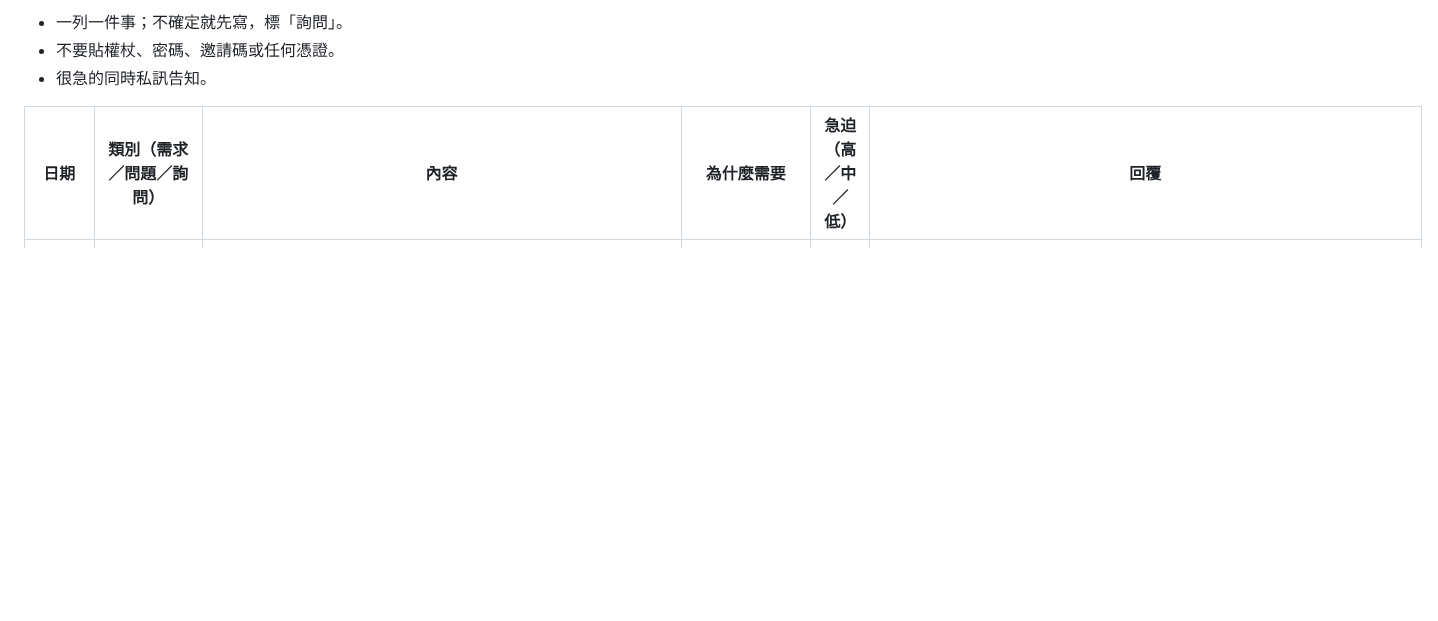
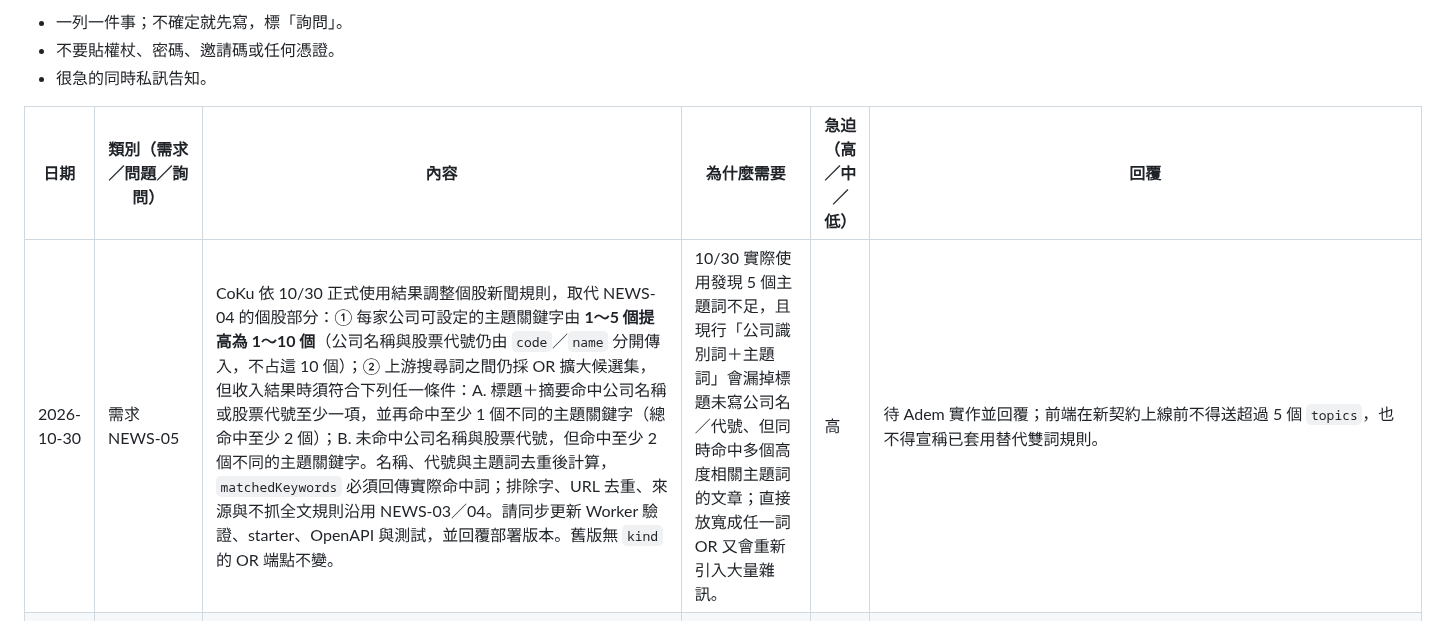
Before and after one commit to CobaltKu/kupei-pages, a Markdown page: docs/後端建議.md, the part around the change. Drawn GitHub-style; blank space fills up the shorter version.

Commit message:
docs: request NEWS-05 stock matching update

```diff
--- a/docs/後端建議.md
+++ b/docs/後端建議.md
@@ -9,6 +9,7 @@
 
 | 日期 | 類別（需求／問題／詢問） | 內容 | 為什麼需要 | 急迫（高／中／低） | 回覆 |
 | --- | --- | --- | --- | --- | --- |
+| 2026-10-30 | 需求 NEWS-05 | CoKu 依 10/30 正式使用結果調整個股新聞規則，取代 NEWS-04 的個股部分：① 每家公司可設定的主題關鍵字由 **1～5 個提高為 1～10 個**（公司名稱與股票代號仍由 `code`／`name` 分開傳入，不占這 10 個）；② 上游搜尋詞之間仍採 OR 擴大候選集，但收入結果時須符合下列任一條件：A. 標題＋摘要命中公司名稱或股票代號至少一項，並再命中至少 1 個不同的主題關鍵字（總命中至少 2 個）；B. 未命中公司名稱與股票代號，但命中至少 2 個不同的主題關鍵字。名稱、代號與主題詞去重後計算，`matchedKeywords` 必須回傳實際命中詞；排除字、URL 去重、來源與不抓全文規則沿用 NEWS-03／04。請同步更新 Worker 驗證、starter、OpenAPI 與測試，並回覆部署版本。舊版無 `kind` 的 OR 端點不變。 | 10/30 實際使用發現 5 個主題詞不足，且現行「公司識別詞＋主題詞」會漏掉標題未寫公司名／代號、但同時命中多個高度相關主題詞的文章；直接放寬成任一詞 OR 又會重新引入大量雜訊。 | 高 | 待 Adem 實作並回覆；前端在新契約上線前不得送超過 5 個 `topics`，也不得宣稱已套用替代雙詞規則。 |
 | 2026-10-29 | 問題 MARKET-05 | CoKu 於 10/29 收盤後執行 G-05 實測：重新整理後前端已離開 FinMind 盤中模式，但 `/api/market/latest` 的資料仍停在 10/28，因而顯示前一交易日收盤價。請先回覆實測時段的 `/api/market/latest` `dates`／`source`、`/api/market/status` `runs`，以及 10/29 上市、上櫃每日收盤工作的執行結果。修正契約：13:30 後、正式收盤資料尚未完成時，不得把前一交易日收盤價無提示地當成當日收盤價；建議暫時保留最後一筆已驗證的當日 FinMind 快照（或建立 closing-pending 快照），明確標示「10/29 FinMind 收盤快照／正式收盤待更新」，待 `/api/market/latest` 日期推進到當日後再原子切換成正式收盤。若 14:50／14:55 排程失敗，須顯示延遲／舊資料並留下告警。FinMind token 與原始資料不得進入前端、公開產物或日誌。請補 13:29 `OPEN` → 13:30 `CLOSED` 且 latest 為昨日，以及 latest 推進到今日兩個轉場測試。 | 目前前端在 `CLOSED` 階段會捨棄有效的當日 FinMind 快照並立即退回每日收盤；每日收盤既定排程晚於 13:30，形成必然顯示昨日資料的空窗。若 14:55 後仍是昨日，另代表當日收盤工作失敗。 | 高 | **已完成（2026-10-30 上線，後端 e3cd791／Worker 86ec008d；前端 kupei-pages 7c3480e）**：① 後端 DO 在盤中最後一輪後 13:36～13:50 再抓一次「收盤快照」；`/api/market/live` 在 `phase=CLOSED` 且快照是今天時照常 200、`stale:false`，新增 `closing: true`、`officialClose: { L, O }`（該市場每日收盤是否已是今天）與選填 `markets: { L, O }`（closing 時附各市場代號，可取代前端的數字判斷）。② 前端：`officialClose[市場]` 為 false → 用快照並標「M/D FinMind 收盤快照・正式收盤待更新」，兩市場都到了一次切換成正式收盤；15:30 後仍未到標「⚠ 正式收盤延遲」但不退回昨日。測試 `tests/e2e_pages_close.mjs` 7 項，含你指定的 13:29 OPEN→收盤快照、latest 推進到今日兩個轉場（後端 phase 在 13:30:59 前仍算 OPEN，測試用 13:31）。③ 根因：10/29 上市 14:50 由 Worker FinMind 寫入；上櫃靠 GitHub Actions push-otc，14:55 排程延遲約 7 小時，16:21 才由另一個延遲的排程推入。現在上櫃也改由 Worker 用 FinMind 在 14:50（失敗再 19:30）抓，push-otc 只當備援。④ 告警：monitor 15:30 檢查兩市場是否為今天，並分出「FinMind 失敗」或「push-otc 也沒補」。 |
 | 2026-10-28 | 問題 MARKET-04 | CoKu 於 10/28 交易時段實際觀察網頁價格沒有變動。請查明負責 TWSE MIS 盤中快照的實際 GitHub Actions repo／workflow，回覆 10/28 09:00–13:35 每次 run 的結果、HTTP 狀態、最後成功推送時間、上市／上櫃來源時間與筆數，以及近期停用唯讀權杖是否誤傷 ingest secret。請補自動監控：交易日 OPEN 超過 20 分鐘未成功推送即留下可查紀錄並通知；`/api/market/intraday` 回 `stale: true` 時前端仍須明確顯示延遲／退回收盤價。若 10 分鐘 MIS workflow 不在可交付 repo，請提供唯讀 Actions 查詢位置。 | 文件宣稱每 10 分鐘推送，但使用者整個交易時段看不到價格變動；目前 Pages repo 只有部署 workflow，Codex 無法從該 repo驗證實際行情排程 | 高 | **查明（後端 10-28 14:40）**：負責的是私人 repo `AdemCZW/kupei-dashboard` 的 `.github/workflows/push-intraday.yml`（排程 `*/10 1-5 * * 1-5`）。**10/28 一次都沒有執行**（`gh run list --created >=2026-10-28` 為 0 筆）——GitHub 排程整段跳過；10/27 也只在 16:56（收盤後）自動跑一次，其餘是手動。所以 10/28 沒有任何推送、也沒有 HTTP 回應可列。推送權杖**沒有**被 K-53 誤傷：唯讀權杖停用只影響 `API_TOKEN`，推送用的 `KUPEI_INGEST_TOKEN` 是 10-17 設定、未變。**處理**：① 10-29 起登入後的價格改走 FinMind 30 秒（K-54，Durable Object Alarm，已上線並實抓成功 2,363 檔，下一次 10-29 09:00），MIS 只當退回用；② MIS 準時觸發要靠 Worker cron dispatch，需 Adem 建立 `GH_DISPATCH_TOKEN`，建立前 MIS 仍可能整段沒有；③ 監控：`/api/market/status` 的 `live` 欄位與 `runs` 可查，OPEN 超過 20 分鐘未推送的通知待補。`stale: true` 時前端已標「證交所・約 10 分鐘延遲」或「⚠ 盤中資料延遲」，不會當成即時價（kupei-pages 48b8933）。Actions 在私人 repo，Codex 看不到；需要時由後端貼 run 紀錄到這裡。 |
 | 2026-10-28 | 需求 NEWS-04 | 在 NEWS-03 的來源擴充上增加精準度規則，適用 Google／Bing 聚合與科技新報 RSS。產業新聞：同一則文章必須在來源提供的標題＋摘要中命中同一關鍵字組至少 **2 個不同關鍵字** 才納入；命中數少於 2 不回傳。個股新聞：必須命中公司名稱或股票代號至少一項，再命中至少 1 個使用者設定的主題關鍵字；公司名稱與代號不互相充當主題詞。排除字仍只比對標題，任一排除字命中即排除；URL 去重後新到舊，回傳 `matchedKeywords` 供 UI 顯示。若使用者未設定足夠主題詞，回明確錯誤／空狀態，不退回單關鍵字 OR。所有來源只處理各自提供的 metadata，不抓新聞全文。 | 現行 1～5 個關鍵字採 OR，任一詞命中就納入，實測雜訊過多；只要求輸入兩個詞但仍採 OR 無法改善精準度 | 高 | **已完成（2026-10-30 上線，後端 e3cd791）**：用新參數啟用（舊 `news({ q })` 行為不變）：產業 `kupei.news({ kind: 'industry', q: [2～5 個] })`，標題＋摘要需命中 ≥2 個不同關鍵字；個股 `kupei.news({ kind: 'stock', code, name, topics })`，需命中公司名或代號＋≥1 主題詞（主題詞等於或包含於公司名／代號會被拿掉，不互抵）。排除字只比標題；英數有字界（AI 不會命中 said）。每則回 `matchedKeywords`；詞不足 400 `NOT_ENOUGH_KEYWORDS`，請顯示提示、不要改用舊版 OR。線上：AI＋半導體 12 則、每則命中 ≥2。 |
```
